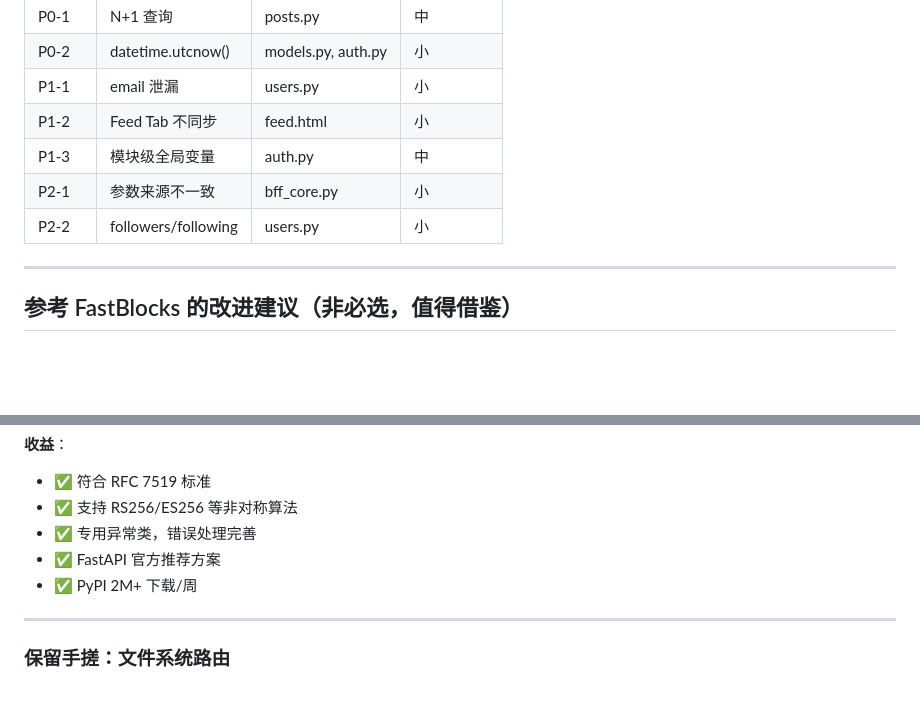
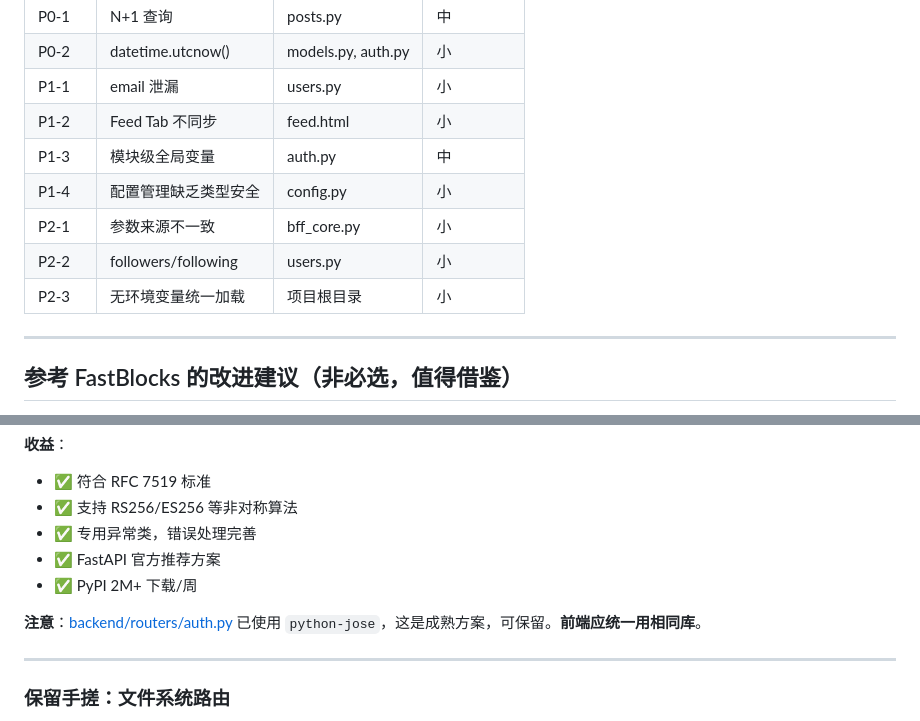
Before and after one commit to jeffreyheping/PyNuxt-Social, a Markdown page: issues.md, 2 parts joined by grey strips. GitHub-like rendering; blank space fills up the shorter version.

```diff
--- a/issues.md
+++ b/issues.md
@@ -189,8 +272,10 @@ async def create_post(self, content: str = Form(...), feed: str = Query("global"
 | P1-1 | email 泄漏 | users.py | 小 |
 | P1-2 | Feed Tab 不同步 | feed.html | 小 |
 | P1-3 | 模块级全局变量 | auth.py | 中 |
+| P1-4 | 配置管理缺乏类型安全 | config.py | 小 |
 | P2-1 | 参数来源不一致 | bff_core.py | 小 |
 | P2-2 | followers/following | users.py | 小 |
+| P2-3 | 无环境变量统一加载 | 项目根目录 | 小 |
 
 ---
 
@@ -302,6 +387,8 @@ def verify_token(token: str) -> dict:
 - ✅ FastAPI 官方推荐方案
 - ✅ PyPI 2M+ 下载/周
 
+**注意**：[backend/routers/auth.py](backend/routers/auth.py) 已使用 `python-jose`，这是成熟方案，可保留。**前端应统一用相同库**。
+
 ---
 
 ### 保留手搓：文件系统路由
```
Also changed, not shown: other parts of issues.md (+101 -1 lines).
